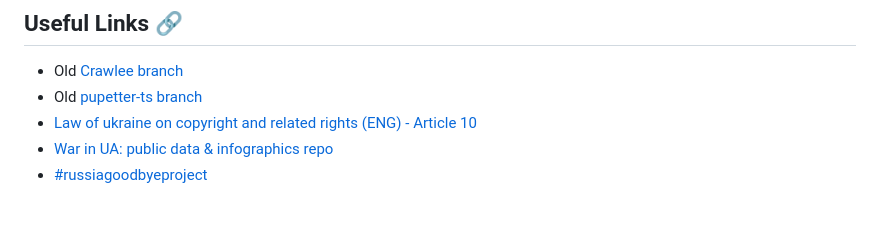
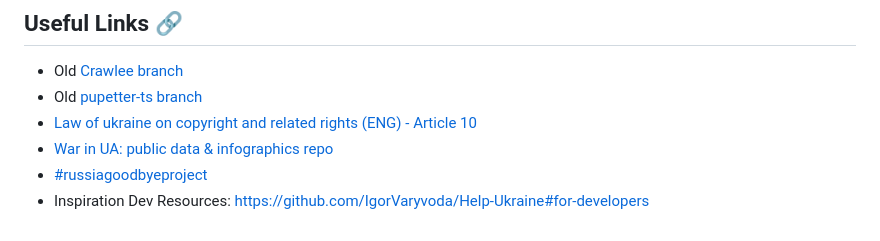
Before and after one commit to andriilive/russia-casualties-ukraine-war-parser, a Markdown page: README.md, the part around the change. GitHub-like rendering.

Commit message:
added inspiration resources list

```diff
--- a/README.md
+++ b/README.md
@@ -132,3 +132,4 @@ Simplest ever parser. Uses [Ukrainska Pravda](https://www.pravda.com.ua/eng/) as
 - [Law of ukraine on copyright and related rights (ENG) - Article 10](https://zakon.rada.gov.ua/laws/show/en/3792-12/conv#n165)
 - [War in UA: public data & infographics repo](https://github.com/lymenbae/War-in-Ukraine)
 - [#russiagoodbyeproject](https://github.com/topics/russiagoodbyeproject)
+- Inspiration Dev Resources: https://github.com/IgorVaryvoda/Help-Ukraine#for-developers
```
